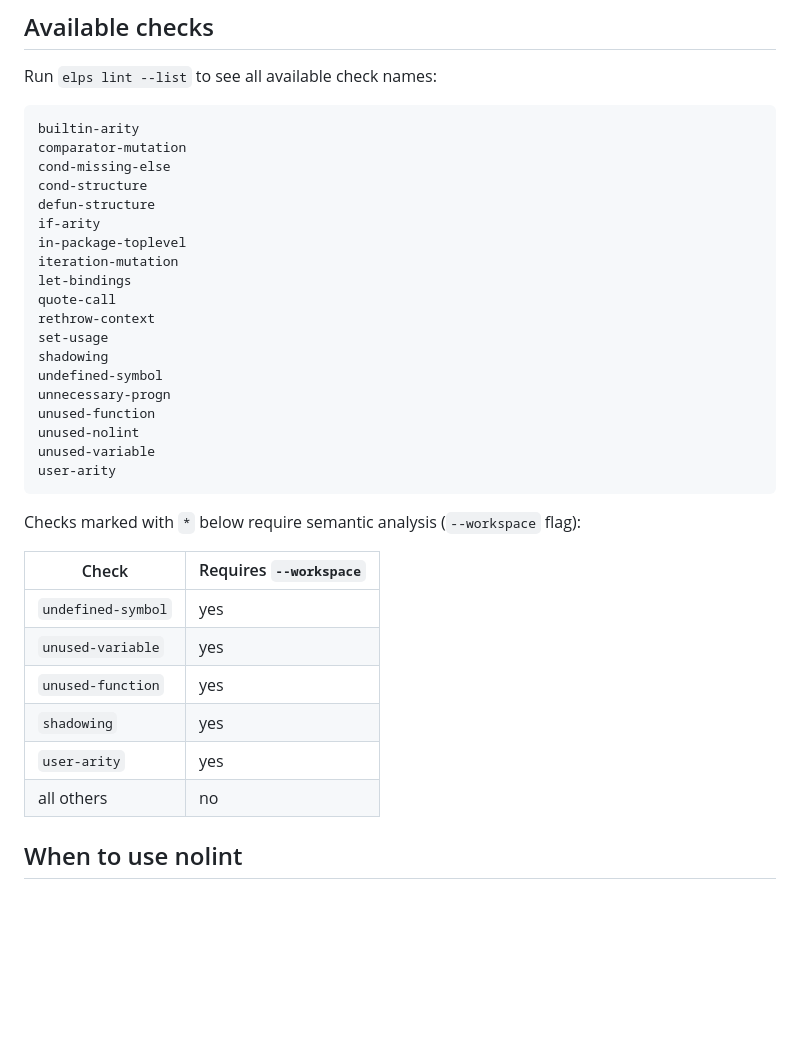
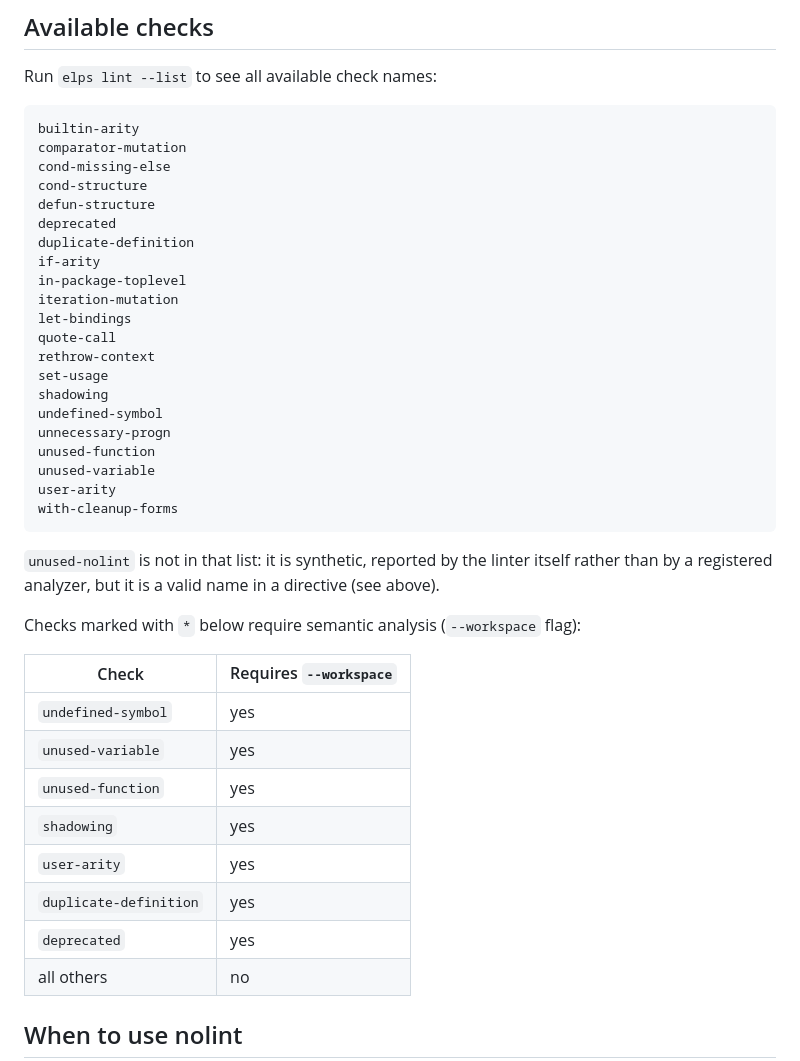
Before and after one commit to luthersystems/elps, a Markdown page: docs/nolint.md, the part around the change. Rendered like a GitHub page; blank space fills up the shorter version.

Commit message:
docs: regenerate the elps lint --list transcript in nolint.md
The transcript had drifted from the real output: it omitted deprecated,
duplicate-definition and with-cleanup-forms, and listed unused-nolint,
which is synthetic and never printed by --list. Regenerated from
`elps lint --list` on this tree, with the two new checks in place, and
the semantic-analysis table extended with the two analyzers it missed.

Co-Authored-By: Claude Fable 5.1 <noreply@anthropic.com>
Claude-Session: https://claude.ai/code/session_01BHMPMnEJgGRuJioE5ddat6

````diff
--- a/docs/nolint.md
+++ b/docs/nolint.md
@@ -84,6 +84,8 @@ comparator-mutation
 cond-missing-else
 cond-structure
 defun-structure
+deprecated
+duplicate-definition
 if-arity
 in-package-toplevel
 iteration-mutation
@@ -95,10 +97,14 @@ shadowing
 undefined-symbol
 unnecessary-progn
 unused-function
-unused-nolint
 unused-variable
 user-arity
+with-cleanup-forms
 ```
+
+`unused-nolint` is not in that list: it is synthetic, reported by the
+linter itself rather than by a registered analyzer, but it is a valid name in
+a directive (see above).
 
 Checks marked with `*` below require semantic analysis (`--workspace` flag):
 
@@ -109,6 +115,8 @@ Checks marked with `*` below require semantic analysis (`--workspace` flag):
 | `unused-function` | yes |
 | `shadowing` | yes |
 | `user-arity` | yes |
+| `duplicate-definition` | yes |
+| `deprecated` | yes |
 | all others | no |
 
 ## When to use nolint
````
